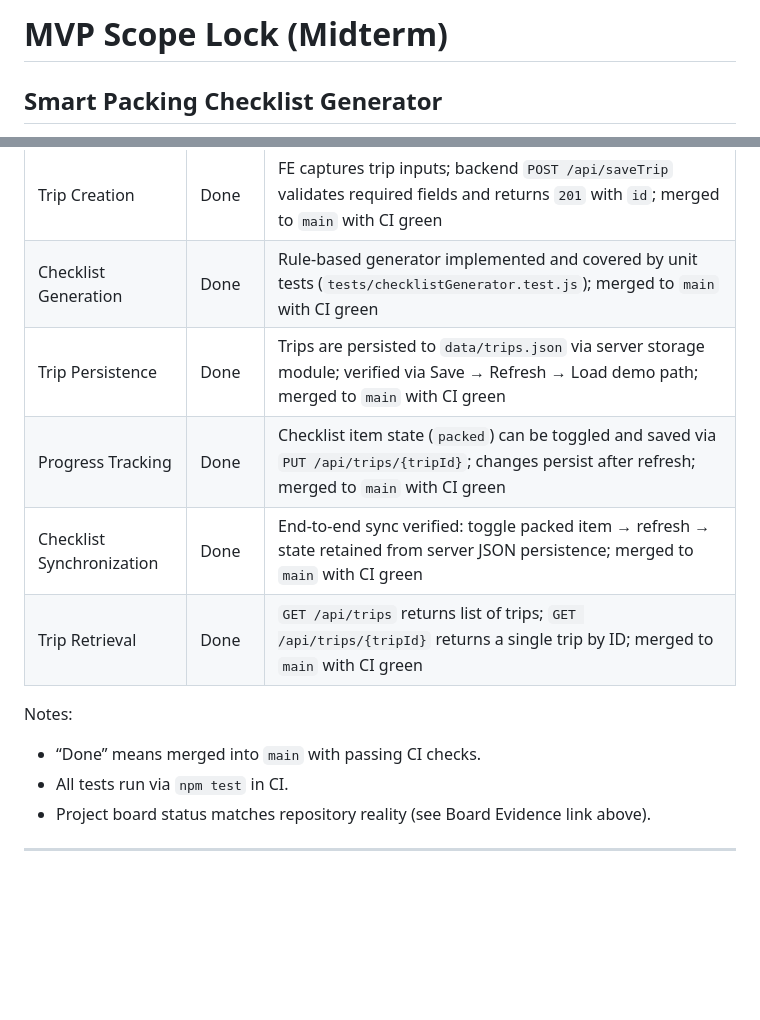
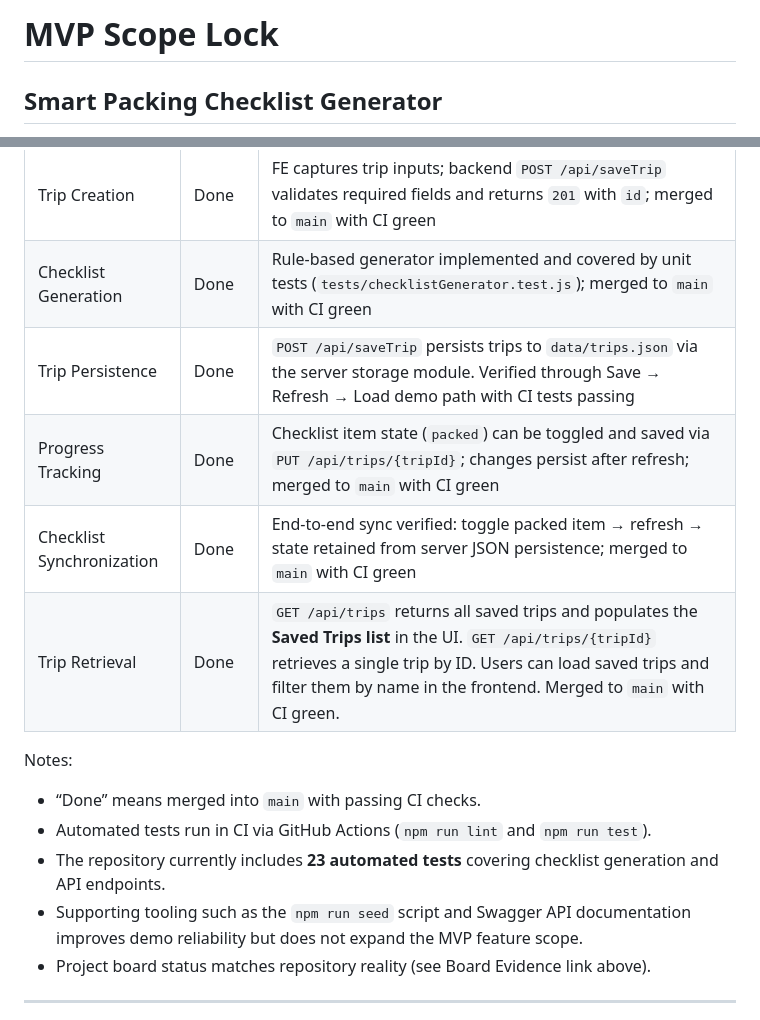
Before and after one commit to Georgia-Southwestern-State-Univeristy/term-project-group-4, a Markdown page: docs/mvp/scope-lock.md, 2 parts joined by grey strips. GitHub-like rendering; blank space fills up the shorter version.

Commit message:
Updated scope lock for midterm final status

```diff
--- a/docs/mvp/scope-lock.md
+++ b/docs/mvp/scope-lock.md
@@ -1,4 +1,4 @@
-# MVP Scope Lock (Midterm)
+# MVP Scope Lock
 ## Smart Packing Checklist Generator
 
 This document defines the locked MVP scope for midterm.
@@ -44,14 +44,16 @@ All story statuses below reflect the current state of the repository and project
 |----------|--------|------------------|
 | Trip Creation | Done | FE captures trip inputs; backend `POST /api/saveTrip` validates required fields and returns `201` with `id`; merged to `main` with CI green |
 | Checklist Generation | Done | Rule-based generator implemented and covered by unit tests (`tests/checklistGenerator.test.js`); merged to `main` with CI green |
-| Trip Persistence | Done | Trips are persisted to `data/trips.json` via server storage module; verified via Save → Refresh → Load demo path; merged to `main` with CI green |
+| Trip Persistence | Done | `POST /api/saveTrip` persists trips to `data/trips.json` via the server storage module. Verified through Save → Refresh → Load demo path with CI tests passing |
 | Progress Tracking | Done | Checklist item state (`packed`) can be toggled and saved via `PUT /api/trips/{tripId}`; changes persist after refresh; merged to `main` with CI green |
 | Checklist Synchronization | Done | End-to-end sync verified: toggle packed item → refresh → state retained from server JSON persistence; merged to `main` with CI green |
-| Trip Retrieval | Done | `GET /api/trips` returns list of trips; `GET /api/trips/{tripId}` returns a single trip by ID; merged to `main` with CI green |
+| Trip Retrieval | Done | `GET /api/trips` returns all saved trips and populates the **Saved Trips list** in the UI. `GET /api/trips/{tripId}` retrieves a single trip by ID. Users can load saved trips and filter them by name in the frontend. Merged to `main` with CI green. |
 
 Notes:
 - “Done” means merged into `main` with passing CI checks.
-- All tests run via `npm test` in CI.
+- Automated tests run in CI via GitHub Actions (`npm run lint` and `npm run test`).
+- The repository currently includes **23 automated tests** covering checklist generation and API endpoints.
+- Supporting tooling such as the `npm run seed` script and Swagger API documentation improves demo reliability but does not expand the MVP feature scope.
 - Project board status matches repository reality (see Board Evidence link above).
 
 ---
```
